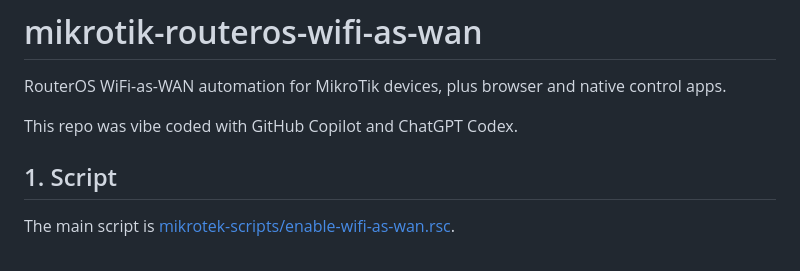
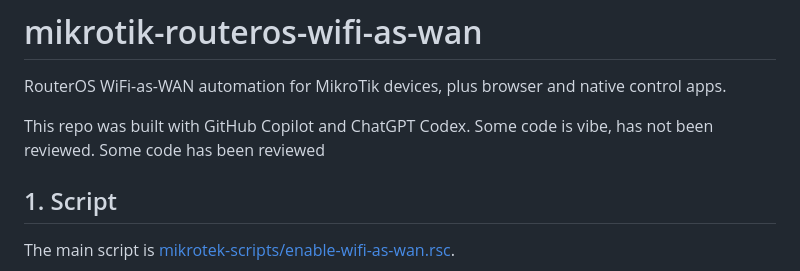
Before and after one commit to tamusjroyce/mikrotik-routeros-wifi-as-wan, a Markdown page: README.MD, the part around the change. Rendered like a GitHub page.

Commit message:
Revise README wording for clarity
Updated README to clarify code review status.

```diff
--- a/README.MD
+++ b/README.MD
@@ -3,7 +3,7 @@
 RouterOS WiFi-as-WAN automation for MikroTik devices, plus browser and native
 control apps.
 
-This repo was vibe coded with GitHub Copilot and ChatGPT Codex.
+This repo was built with GitHub Copilot and ChatGPT Codex. Some code is vibe, has not been reviewed. Some code has been reviewed
 
 ## 1. Script
 
```
